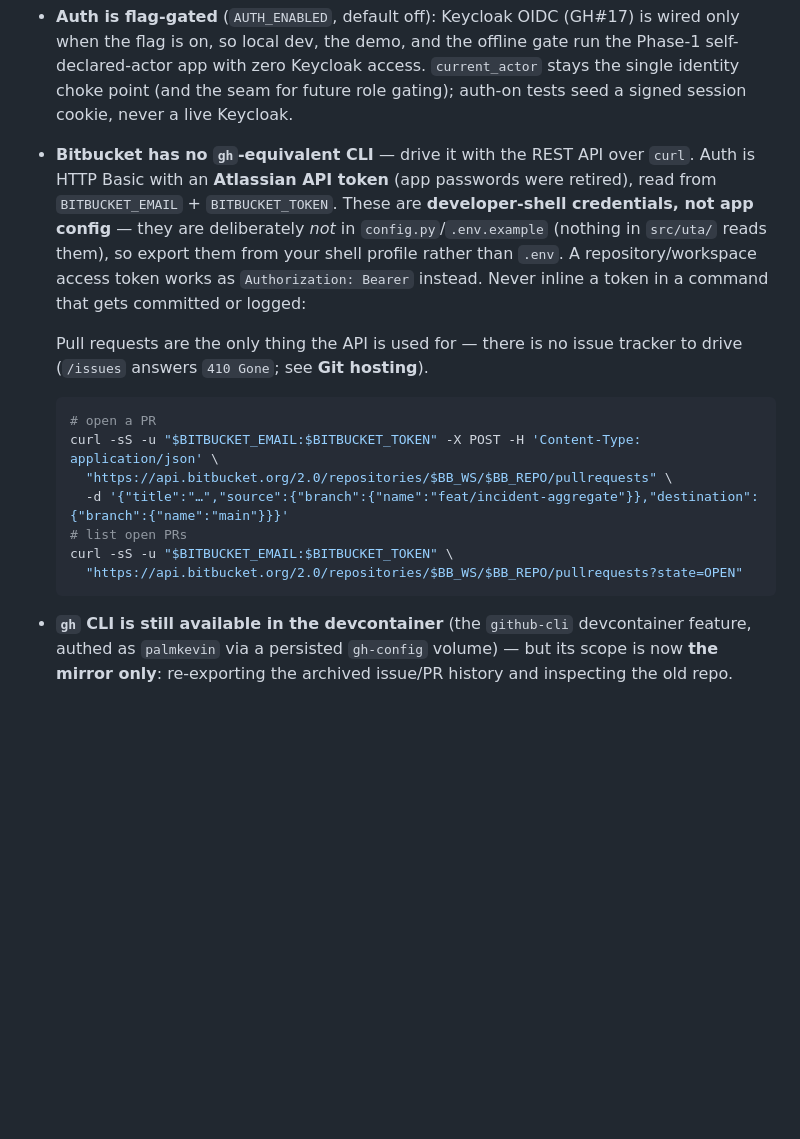
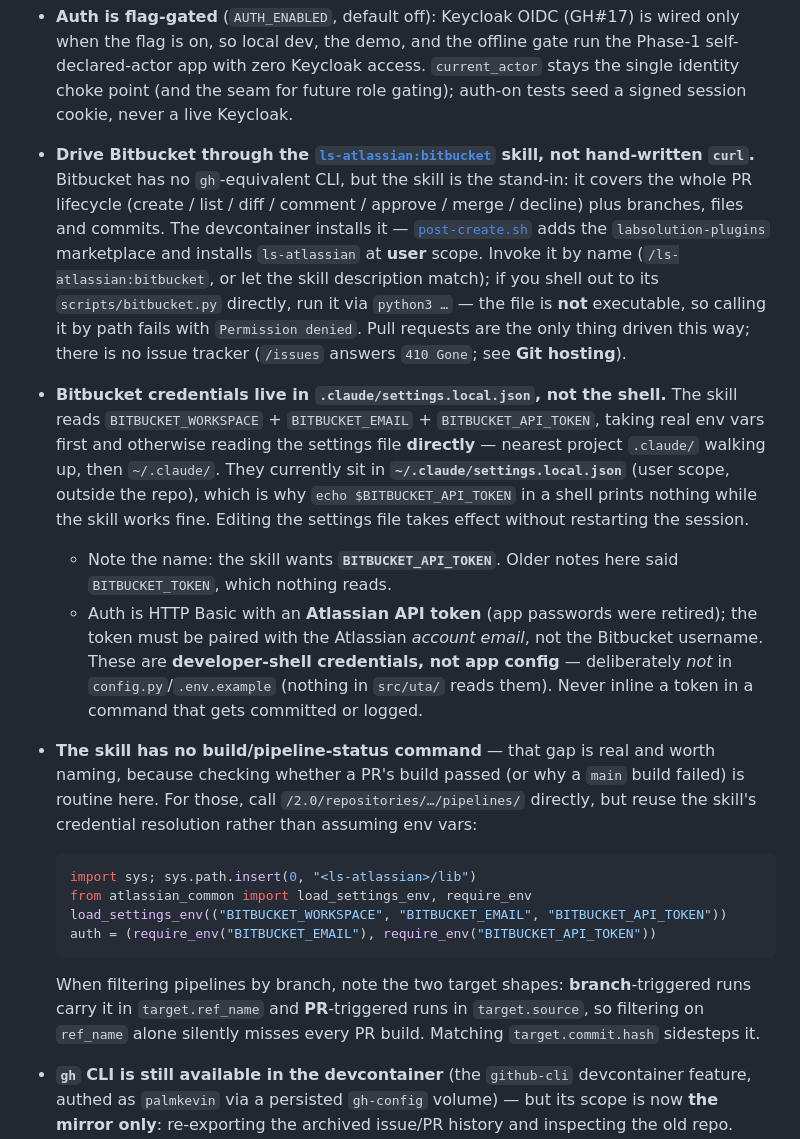
Before and after one commit to palmkevin/Jenkins-UT-Analyzer, a Markdown page: CLAUDE.md, the part around the change. GitHub-like rendering; blank space fills up the shorter version.

Commit message:
docs: point Bitbucket work at the ls-atlassian skill, not curl
The Conventions section opened with "Bitbucket has no `gh`-equivalent CLI —
drive it with the REST API over `curl`" and two worked curl examples. That was
true when it was written and is not any more: `chore/devcontainer-atlassian-creds`
made post-create.sh install the ls-atlassian plugin, whose bitbucket skill covers
the whole PR lifecycle plus branches, files and commits. The text was never
updated, so it reads as an instruction to do by hand what a skill already does —
which is exactly what happened in the session that produced this commit, until
Kevin stopped it and asked why the skill wasn't being used.

Two details in the old block were also wrong in ways that waste a round-trip:

The env var name. It said `BITBUCKET_TOKEN`; the skill reads
`BITBUCKET_API_TOKEN`. Nothing reads the former.

Where the credentials live. It said to export them from your shell profile. They
are in fact in ~/.claude/settings.local.json at *user* scope, and the skill's
lib reads that file directly rather than relying on the environment. So the vars
are genuinely unset in any shell — `echo $BITBUCKET_API_TOKEN` prints nothing
while the skill works fine, and a hand-rolled `curl -u "$A:$B"` sends an empty
credential and returns empty output rather than an error. Following the old
instructions produced a silent failure with no signal about the cause.

Also records the one real gap, so the next reader doesn't conclude the skill is a
complete replacement: there is no build/pipeline-status command, and checking
whether a PR's build passed is routine here. The fallback is a direct call to
/pipelines/, and it is shown reusing the skill's own credential resolution rather
than assuming env vars that are not set. The two pipeline *target shapes* are
noted with it — branch-triggered runs carry the branch in `target.ref_name`,
PR-triggered runs in `target.source` — because filtering on `ref_name` alone
silently reports "no build" for every PR, which cost a wrong conclusion about a
green build in this session.

Co-Authored-By: Claude Opus 5 (1M context) <noreply@anthropic.com>

````diff
--- a/CLAUDE.md
+++ b/CLAUDE.md
@@ -213,25 +213,43 @@ Two tiers — offline (the gate) and `live` (local-only):
   the flag is on, so local dev, the demo, and the offline gate run the Phase-1 self-declared-actor
   app with zero Keycloak access. `current_actor` stays the single identity choke point (and the
   seam for future role gating); auth-on tests seed a signed session cookie, never a live Keycloak.
-- **Bitbucket has no `gh`-equivalent CLI** — drive it with the REST API over `curl`. Auth is HTTP
-  Basic with an **Atlassian API token** (app passwords were retired), read from `BITBUCKET_EMAIL` +
-  `BITBUCKET_TOKEN`. These are **developer-shell credentials, not app config** — they are deliberately
-  *not* in `config.py`/`.env.example` (nothing in `src/uta/` reads them), so export them from your
-  shell profile rather than `.env`. A repository/workspace access token works as
-  `Authorization: Bearer` instead. Never inline a token in a command that gets committed or logged:
+- **Drive Bitbucket through the [`ls-atlassian:bitbucket`](https://bitbucket.org/labsolutionlu/ai-marketplace)
+  skill, not hand-written `curl`.** Bitbucket has no `gh`-equivalent CLI, but the skill is the
+  stand-in: it covers the whole PR lifecycle (create / list / diff / comment / approve / merge /
+  decline) plus branches, files and commits. The devcontainer installs it —
+  [`post-create.sh`](.devcontainer/post-create.sh) adds the `labsolution-plugins` marketplace and
+  installs `ls-atlassian` at **user** scope. Invoke it by name (`/ls-atlassian:bitbucket`, or let the
+  skill description match); if you shell out to its `scripts/bitbucket.py` directly, run it via
+  `python3 …` — the file is **not** executable, so calling it by path fails with `Permission denied`.
+  Pull requests are the only thing driven this way; there is no issue tracker (`/issues` answers
+  `410 Gone`; see **Git hosting**).
+- **Bitbucket credentials live in `.claude/settings.local.json`, not the shell.** The skill reads
+  `BITBUCKET_WORKSPACE` + `BITBUCKET_EMAIL` + `BITBUCKET_API_TOKEN`, taking real env vars first and
+  otherwise reading the settings file **directly** — nearest project `.claude/` walking up, then
+  `~/.claude/`. They currently sit in **`~/.claude/settings.local.json`** (user scope, outside the
+  repo), which is why `echo $BITBUCKET_API_TOKEN` in a shell prints nothing while the skill works
+  fine. Editing the settings file takes effect without restarting the session.
+  - Note the name: the skill wants **`BITBUCKET_API_TOKEN`**. Older notes here said
+    `BITBUCKET_TOKEN`, which nothing reads.
+  - Auth is HTTP Basic with an **Atlassian API token** (app passwords were retired); the token must
+    be paired with the Atlassian *account email*, not the Bitbucket username. These are
+    **developer-shell credentials, not app config** — deliberately *not* in `config.py`/`.env.example`
+    (nothing in `src/uta/` reads them). Never inline a token in a command that gets committed or logged.
+- **The skill has no build/pipeline-status command** — that gap is real and worth naming, because
+  checking whether a PR's build passed (or why a `main` build failed) is routine here. For those, call
+  `/2.0/repositories/…/pipelines/` directly, but reuse the skill's credential resolution rather than
+  assuming env vars:
 
-  Pull requests are the only thing the API is used for — there is no issue tracker to drive
-  (`/issues` answers `410 Gone`; see **Git hosting**).
+  ```python
+  import sys; sys.path.insert(0, "<ls-atlassian>/lib")
+  from atlassian_common import load_settings_env, require_env
+  load_settings_env(("BITBUCKET_WORKSPACE", "BITBUCKET_EMAIL", "BITBUCKET_API_TOKEN"))
+  auth = (require_env("BITBUCKET_EMAIL"), require_env("BITBUCKET_API_TOKEN"))
+  ```
 
-  ```bash
-  # open a PR
-  curl -sS -u "$BITBUCKET_EMAIL:$BITBUCKET_TOKEN" -X POST -H 'Content-Type: application/json' \
-    "https://api.bitbucket.org/2.0/repositories/$BB_WS/$BB_REPO/pullrequests" \
-    -d '{"title":"…","source":{"branch":{"name":"feat/incident-aggregate"}},"destination":{"branch":{"name":"main"}}}'
-  # list open PRs
-  curl -sS -u "$BITBUCKET_EMAIL:$BITBUCKET_TOKEN" \
-    "https://api.bitbucket.org/2.0/repositories/$BB_WS/$BB_REPO/pullrequests?state=OPEN"
-  ```
+  When filtering pipelines by branch, note the two target shapes: **branch**-triggered runs carry it in
+  `target.ref_name` and **PR**-triggered runs in `target.source`, so filtering on `ref_name` alone
+  silently misses every PR build. Matching `target.commit.hash` sidesteps it.
 - **`gh` CLI is still available in the devcontainer** (the `github-cli` devcontainer feature, authed
   as `palmkevin` via a persisted `gh-config` volume) — but its scope is now **the mirror only**:
   re-exporting the archived issue/PR history and inspecting the old repo. Don't open PRs there.
````
